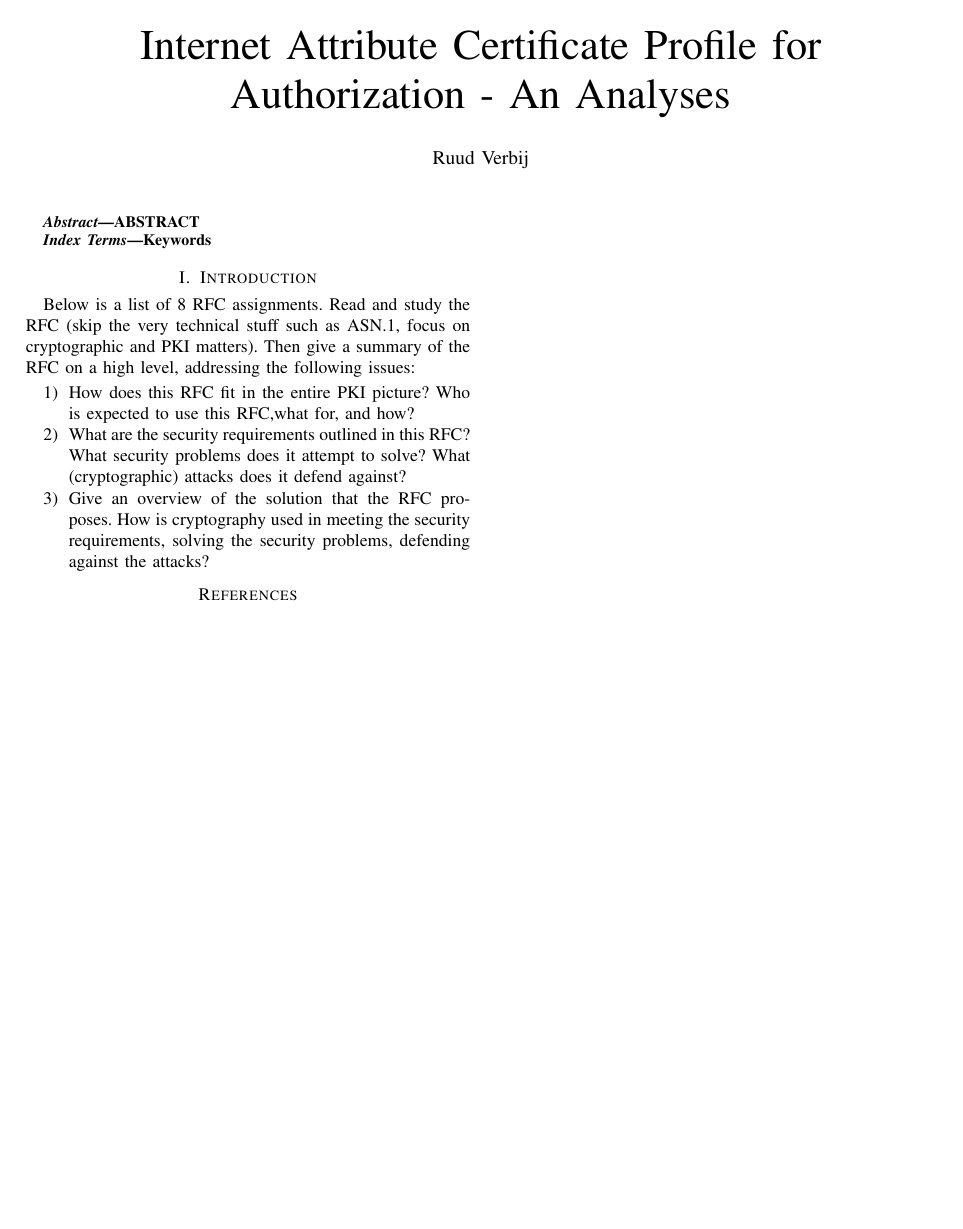
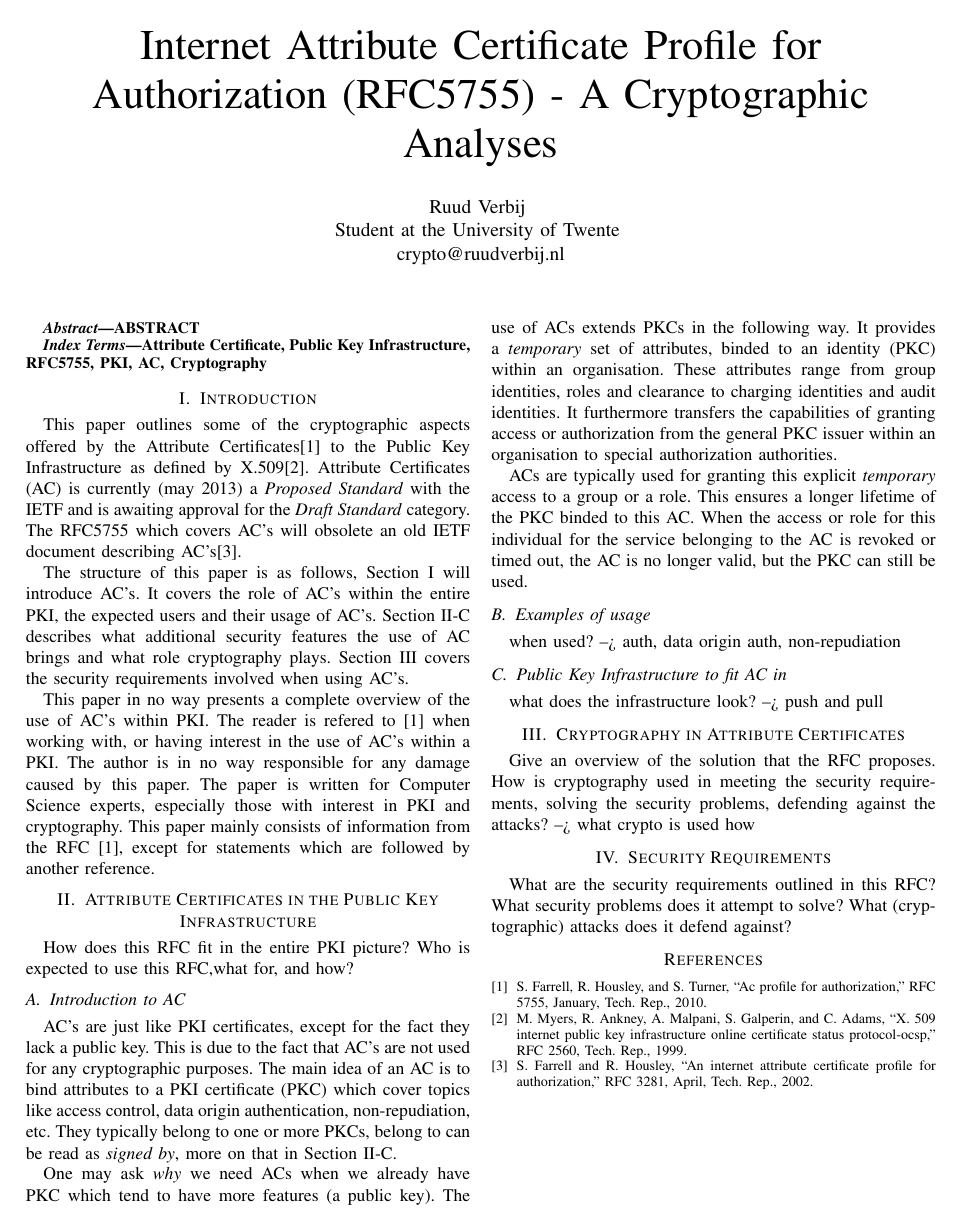
Before and after one commit to ruudverbij/crypto2_assignment1, a LaTeX paper (paper.tex): the whole page. Compiled offline with pdfLaTeX.

Commit message:
work of day 1

```diff
--- a/paper.tex
+++ b/paper.tex
@@ -7,9 +7,8 @@
 \usepackage{caption}
 \graphicspath{{Images/}}
 
-\title{Internet Attribute Certificate Profile for Authorization - An Analyses}
-\author{Ruud Verbij}
-%begin document
+\title{Internet Attribute Certificate Profile for Authorization (RFC5755) - A Cryptographic Analyses}
+\author{Ruud Verbij \\ Student at the University of Twente \\ crypto@ruudverbij.nl}
 \begin{document}
 \maketitle
 
@@ -18,18 +17,41 @@ ABSTRACT
 \end{abstract}
 
 \begin{IEEEkeywords}
-Keywords
+Attribute Certificate, Public Key Infrastructure, RFC5755, PKI, AC, Cryptography
 \end{IEEEkeywords}
 
 \label{Introduction}
 \section{Introduction}
-Below is a list of 8 RFC assignments. Read and study the RFC (skip the very technical stuff such as ASN.1, focus on cryptographic and PKI matters). Then give a summary of the RFC on a high level, addressing the following issues:
-\begin{enumerate}
-	\item How does this RFC fit in the entire PKI picture? Who is expected to use this RFC,what for, and how?
-	\item What are the security requirements outlined in this RFC? What security problems does it attempt to solve? What (cryptographic) attacks does it defend against?
-	\item Give an overview of the solution that the RFC proposes. How is cryptography used in meeting the security requirements, solving the security problems, defending against the attacks?
-\end{enumerate}
+This paper outlines some of the cryptographic aspects offered by the Attribute Certificates\cite{rfc_ac} to the Public Key Infrastructure as defined by X.509\cite{rfc_x509}. Attribute Certificates (AC) is currently (may 2013) a \textit{Proposed Standard} with the IETF and is awaiting approval for the \textit{Draft Standard} category. The RFC5755 which covers AC's will obsolete an old IETF document describing AC's\cite{rfc_oldac}.
+
+The structure of this paper is as follows, Section~\ref{ac_in_pki} will introduce AC's. It covers the role of AC's within the entire PKI, the expected users and their usage of AC's. Section~\ref{cryptography_in_ac} describes what additional security features the use of AC brings and what role cryptography plays. Section~\ref{security_requirements} covers the security requirements involved when using AC's.
+
+This paper in no way presents a complete overview of the use of AC's within PKI. The reader is refered to \cite{rfc_ac} when working with, or having interest in the use of AC's within a PKI. The author is in no way responsible for any damage caused by this paper. The paper is written for Computer Science experts, especially those with interest in PKI and cryptography. This paper mainly consists of information from the RFC~\cite{rfc_ac}, except for statements which are followed by another reference.
+
+\label{ac_in_pki}
+\section{Attribute Certificates in the Public Key Infrastructure}
+How does this RFC fit in the entire PKI picture? Who is expected to use this RFC,what for, and how?
+\subsection{Introduction to AC}
+AC's are just like PKI certificates, except for the fact they lack a public key. This is due to the fact that AC's are not used for any cryptographic purposes. The main idea of an AC is to bind attributes to a PKI certificate (PKC) which cover topics like access control, data origin authentication, non-repudiation, etc. They typically belong to one or more PKCs, belong to can be read as \textit{signed by}, more on that in Section~\ref{cryptography_in_ac}.
+
+One may ask \textit{why} we need ACs when we already have PKC which tend to have more features (a public key). The use of ACs extends PKCs in the following way. It provides a \textit{temporary} set of attributes, binded to an identity (PKC) within an organisation. These attributes range from group identities, roles and clearance to charging identities and audit identities. It furthermore transfers the capabilities of granting access or authorization from the general PKC issuer within an organisation to special authorization authorities.
+
+ACs are typically used for granting this explicit \textit{temporary} access to a group or a role. This ensures a longer lifetime of the PKC binded to this AC. When the access or role for this individual for the service belonging to the AC is revoked or timed out, the AC is no longer valid, but the PKC can still be used.
+
+\subsection{Examples of usage}
+when used? --> auth, data origin auth, non-repudiation
+\subsection{Public Key Infrastructure to fit AC in}
+what does the infrastructure look? --> push and pull
+
+\label{cryptography_in_ac}
+\section{Cryptography in Attribute Certificates}
+Give an overview of the solution that the RFC proposes. How is cryptography used in meeting the security requirements, solving the security problems, defending against the attacks?
+--> what crypto is used how
+
+\label{security_requirements}
+\section{Security Requirements}
+What are the security requirements outlined in this RFC? What security problems does it attempt to solve? What (cryptographic) attacks does it defend against?
+
 \bibliographystyle{IEEEtran}
 \bibliography{IEEEabrv,literature}
-
 \end{document}
```
Also changed, not shown: literature.bib (+20 -0 lines), 1 other file.
